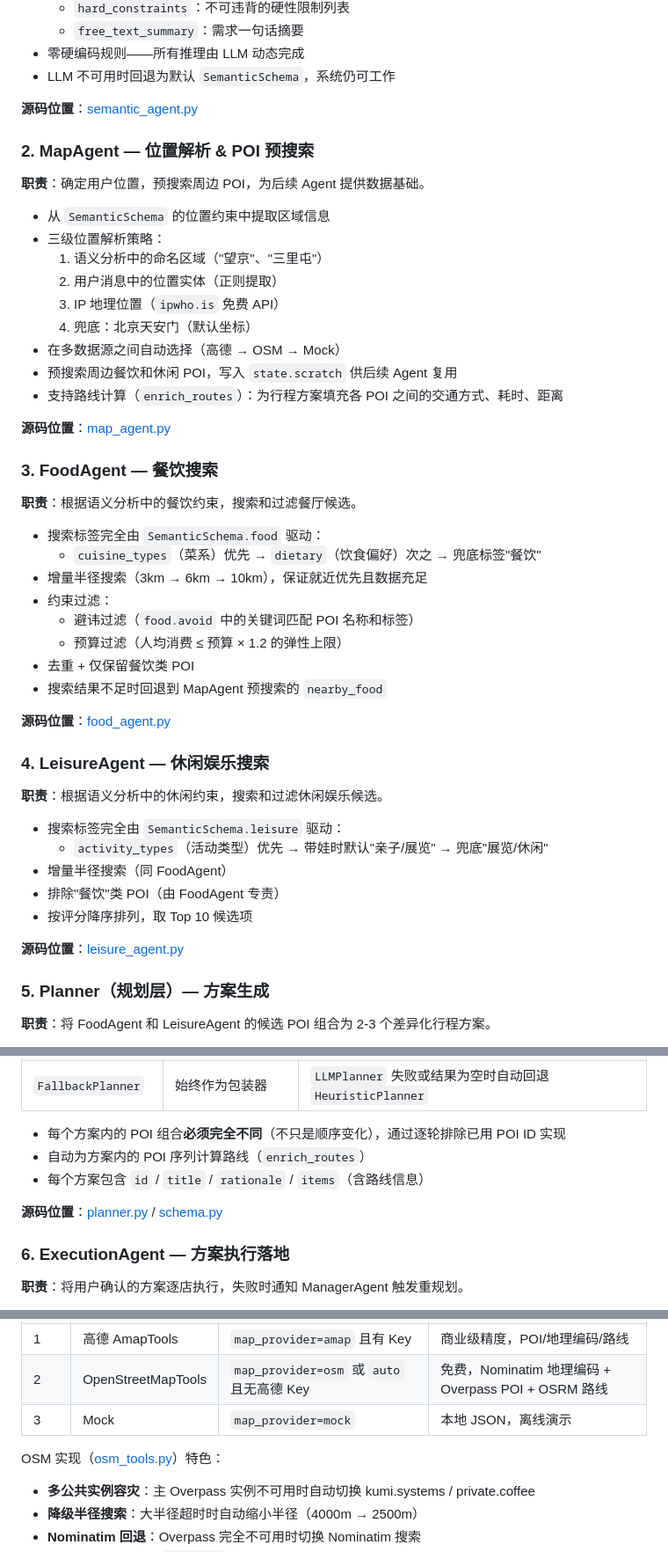
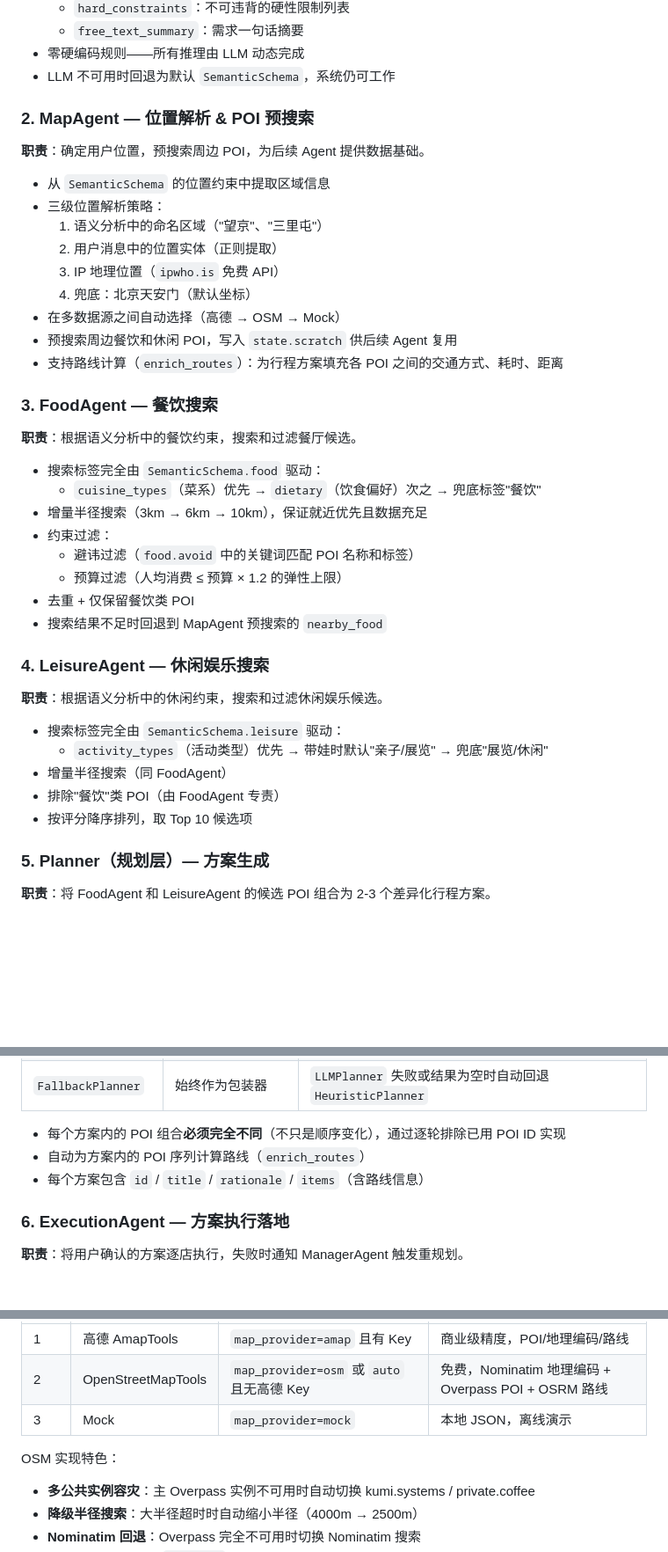
Before and after one commit to qinshihao774/In_Doubt_Ask_Ai-PlanAgent, a Markdown page: README.md, 3 parts joined by grey strips. Shown at 88% size. GitHub-like rendering; blank space fills up the shorter version.

Commit message:
Update README: remove directory structure and source file references

```diff
--- a/README.md
+++ b/README.md
@@ -133,7 +61,6 @@ meituan_competition_agent/
 - 零硬编码规则——所有推理由 LLM 动态完成
 - LLM 不可用时回退为默认 `SemanticSchema`，系统仍可工作
 
-**源码位置**：[semantic_agent.py](backend/src/meituan_agent/agents/semantic_agent.py)
 
 ### 2. MapAgent — 位置解析 & POI 预搜索
 
@@ -149,8 +76,6 @@ meituan_competition_agent/
 - 预搜索周边餐饮和休闲 POI，写入 `state.scratch` 供后续 Agent 复用
 - 支持路线计算（`enrich_routes`）：为行程方案填充各 POI 之间的交通方式、耗时、距离
 
-**源码位置**：[map_agent.py](backend/src/meituan_agent/agents/map_agent.py)
-
 ### 3. FoodAgent — 餐饮搜索
 
 **职责**：根据语义分析中的餐饮约束，搜索和过滤餐厅候选。
@@ -164,8 +89,6 @@ meituan_competition_agent/
 - 去重 + 仅保留餐饮类 POI
 - 搜索结果不足时回退到 MapAgent 预搜索的 `nearby_food`
 
-**源码位置**：[food_agent.py](backend/src/meituan_agent/agents/food_agent.py)
-
 ### 4. LeisureAgent — 休闲娱乐搜索
 
 **职责**：根据语义分析中的休闲约束，搜索和过滤休闲娱乐候选。
@@ -175,8 +98,6 @@ meituan_competition_agent/
 - 增量半径搜索（同 FoodAgent）
 - 排除"餐饮"类 POI（由 FoodAgent 专责）
 - 按评分降序排列，取 Top 10 候选项
-
-**源码位置**：[leisure_agent.py](backend/src/meituan_agent/agents/leisure_agent.py)
 
 ### 5. Planner（规划层）— 方案生成
 
@@ -194,8 +115,6 @@ meituan_competition_agent/
 - 自动为方案内的 POI 序列计算路线（`enrich_routes`）
 - 每个方案包含 `id` / `title` / `rationale` / `items`（含路线信息）
 
-**源码位置**：[planner.py](backend/src/meituan_agent/planning/planner.py) / [schema.py](backend/src/meituan_agent/planning/schema.py)
-
 ### 6. ExecutionAgent — 方案执行落地
 
 **职责**：将用户确认的方案逐店执行，失败时通知 ManagerAgent 触发重规划。
@@ -408,7 +324,7 @@ class RPAExecutor(ABC):         # RPA 执行接口
 | 2 | OpenStreetMapTools | `map_provider=osm` 或 `auto` 且无高德 Key | 免费，Nominatim 地理编码 + Overpass POI + OSRM 路线 |
 | 3 | Mock | `map_provider=mock` | 本地 JSON，离线演示 |
 
-OSM 实现（[osm_tools.py](backend/src/meituan_agent/tools/osm_tools.py)）特色：
+OSM 实现特色：
 - **多公共实例容灾**：主 Overpass 实例不可用时自动切换 kumi.systems / private.coffee
 - **降级半径搜索**：大半径超时时自动缩小半径（4000m → 2500m）
 - **Nominatim 回退**：Overpass 完全不可用时切换 Nominatim 搜索
```
Also changed, not shown: other parts of README.md (+0 -75 lines).
